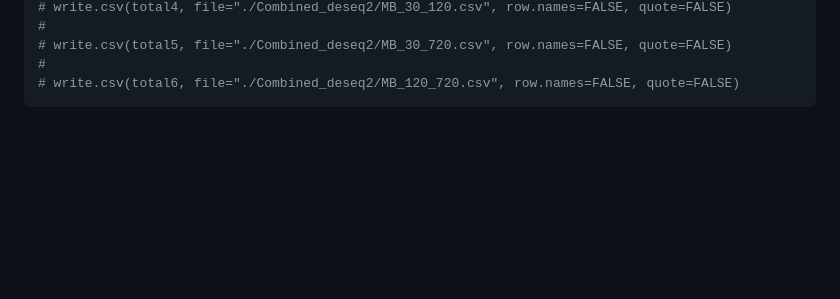
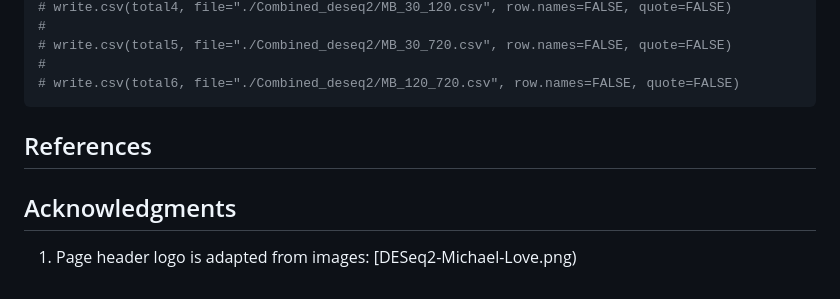
Before and after one commit to Altsplicer/DEseq2_Script, a Markdown page: README.md, the part around the change printed below. Drawn GitHub-style; blank space fills up the shorter version.

Commit message:
fixed readme links

````diff
--- a/README.md
+++ b/README.md
@@ -348,3 +344,8 @@ write.csv(total1, file="./Combined_deseq2/MB_0_30.csv", row.names=FALSE, quote=F
 #
 # write.csv(total6, file="./Combined_deseq2/MB_120_720.csv", row.names=FALSE, quote=FALSE)
 ```
+## References
+
+## Acknowledgments
+
+1.  Page header logo is adapted from images: [DESeq2-Michael-Love.png)
````
Also changed, not shown: other parts of README.md (+6 -10 lines), .img/logo_DEseq2.jpeg.
